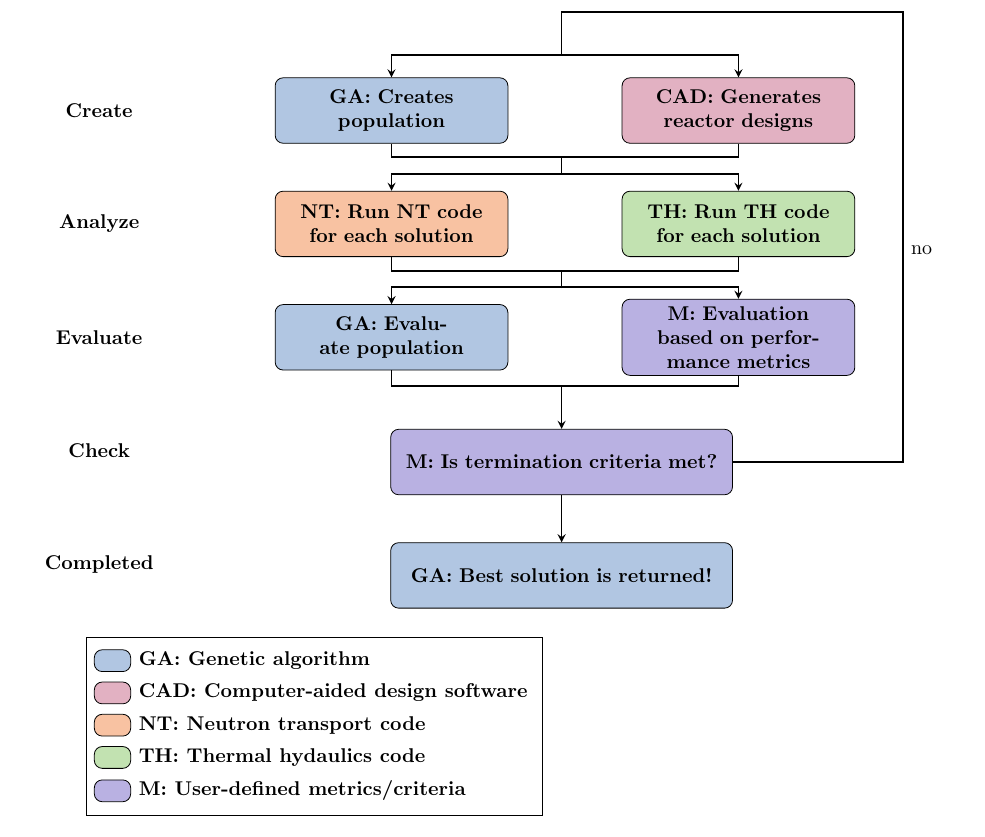
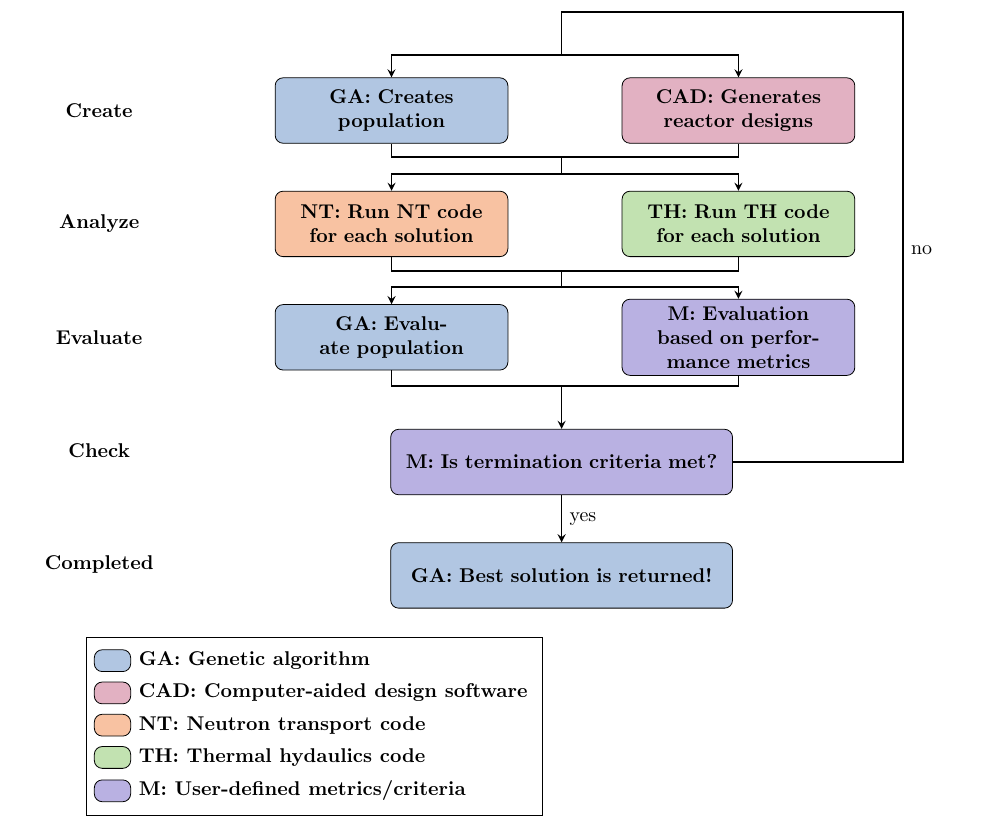
Before and after one commit to arfc/rollo, a LaTeX document (docs/lit-review/lit-review.tex): part of page 4 of 6, cut so that both start at the same text. Compiled offline with pdfLaTeX.

Commit message:
forgot a yes

```diff
--- a/docs/lit-review/lit-review.tex
+++ b/docs/lit-review/lit-review.tex
@@ -273,7 +273,7 @@ in the framework.
                 \draw [-,thick] (8) -- ([shift={(0cm,0cm)}]8.south) |- ([shift={(0cm,0.3cm)}]15.north)--(15);
                 \draw [-,thick] (9) -- ([shift={(0cm,0cm)}]9.south) |- ([shift={(0cm,0.3cm)}]15.north)--(15);
                 \draw [arrow] (15) -- ([shift={(0cm,0cm)}]15.north) |- ([shift={(0cm,0.1cm)}]11.north)--(11);
-                \draw [arrow] (11) -- ([shift={(0cm,0cm)}]11.south) |- ([shift={(0cm,0.1cm)}]16.north)--(16);
+                \draw [arrow] (11) -- ([shift={(0cm,0cm)}]11.south) |- node[anchor=west, yshift=0.3cm] {yes} ([shift={(0cm,0.1cm)}]16.north)--(16);
                 \matrix [draw,below left,yshift=-0.5cm, xshift=-7cm] at (current bounding box.south east) {
                 \node [bbblock,label=right:\textbf{GA: Genetic algorithm}] {}; \\
                 \node [bpblock,label=right:\textbf{CAD: Computer-aided design software}] {}; \\
```
